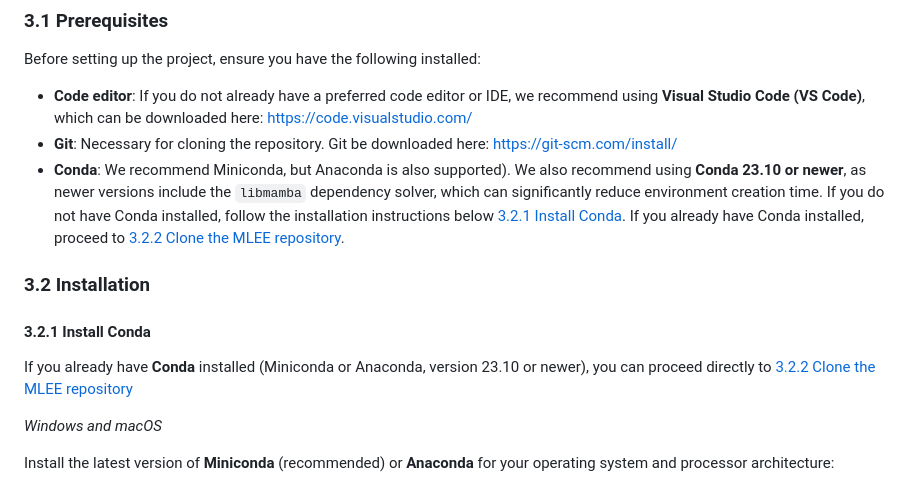
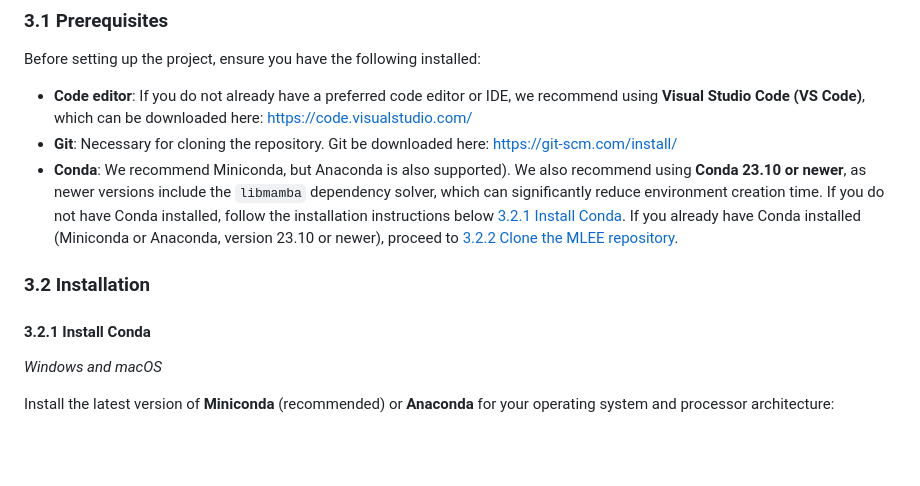
Before and after one commit to HelmholtzAI-Consultants-Munich/MLEE, a Markdown page: README.md, the part around the change. Rendered like a GitHub page; blank space fills up the shorter version.

```diff
--- a/README.md
+++ b/README.md
@@ -48,14 +48,12 @@ Before setting up the project, ensure you have the following installed:
 
 - **Code editor**: If you do not already have a preferred code editor or IDE, we recommend using **Visual Studio Code (VS Code)**, which can be downloaded here: https://code.visualstudio.com/
 - **Git**: Necessary for cloning the repository. Git be downloaded here: https://git-scm.com/install/
-- **Conda**: We recommend Miniconda, but Anaconda is also supported). We also recommend using **Conda 23.10 or newer**, as newer versions include the `libmamba` dependency solver, which can significantly reduce environment creation time. If you do not have Conda installed, follow the installation instructions below [3.2.1 Install Conda](#321-install-conda). If you already have Conda installed, proceed to [3.2.2 Clone the MLEE repository](#322-Clone-the-MLEE-repository).
+- **Conda**: We recommend Miniconda, but Anaconda is also supported). We also recommend using **Conda 23.10 or newer**, as newer versions include the `libmamba` dependency solver, which can significantly reduce environment creation time. If you do not have Conda installed, follow the installation instructions below [3.2.1 Install Conda](#321-install-conda). If you already have Conda installed (Miniconda or Anaconda, version 23.10 or newer), proceed to [3.2.2 Clone the MLEE repository](#322-Clone-the-MLEE-repository).
 
 
 ### 3.2 Installation
 
 #### 3.2.1 Install Conda
-
-If you already have **Conda** installed (Miniconda or Anaconda, version 23.10 or newer), you can proceed directly to [3.2.2 Clone the MLEE repository](#322-clone-the-mlee-repository)
 
 _Windows and macOS_
 
```
